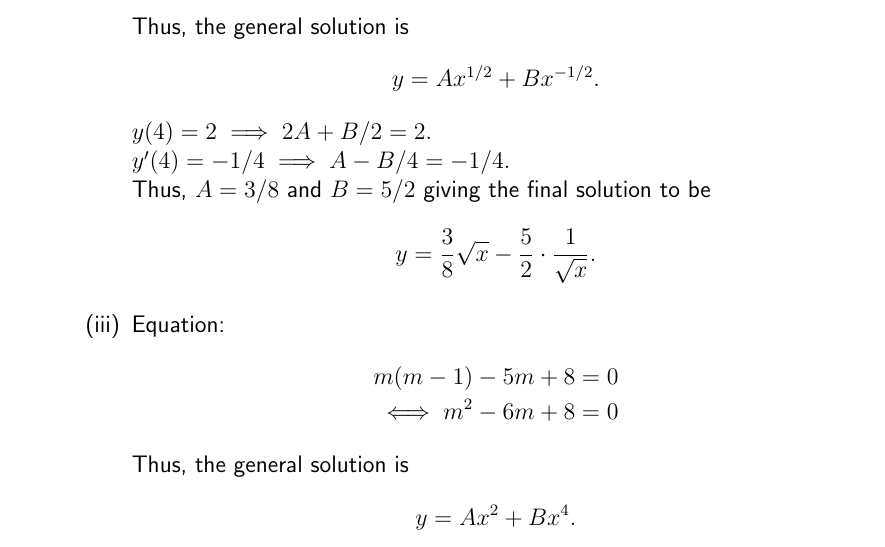
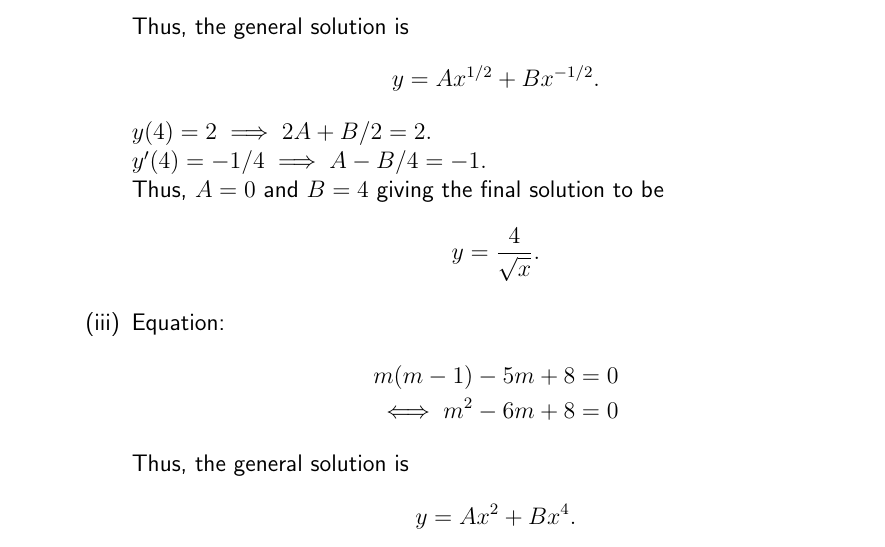
Before and after one commit to aryamanmaithani/ma-108-tut, a LaTeX document (tut-solutions.tex): part of page 28 of 32, cut so that both start at the same text. Compiled offline with pdfLaTeX.

Commit message:
fixed typos

```diff
--- a/tut-solutions.tex
+++ b/tut-solutions.tex
@@ -798,10 +798,10 @@
 			y = Ax^{1/2} + Bx^{-1/2}.
 		\end{equation*}
 		$y(4) = 2 \implies 2A + B/2 = 2.$\\
-		$y'(4) = -1/4 \implies A - B/4 = -1/4.$\\
-		Thus, $A = 3/8$ and $B = 5/2$ giving the final solution to be
+		$y'(4) = -1/4 \implies A - B/4 = -1.$\\
+		Thus, $A = 0$ and $B = 4$ giving the final solution to be
 		\begin{equation*}
-			y = \dfrac{3}{8}\sqrt{x} - \dfrac{5}{2}\cdot\frac{1}{\sqrt{x}}.
+			y = \frac{4}{\sqrt{x}}.
 		\end{equation*}
 		\item Equation:
 		\begin{align*}
```
Also changed, not shown: tut-solutions-dark.pdf, tut-solutions.pdf, tut-solutions.tex (2 more changed lines).
